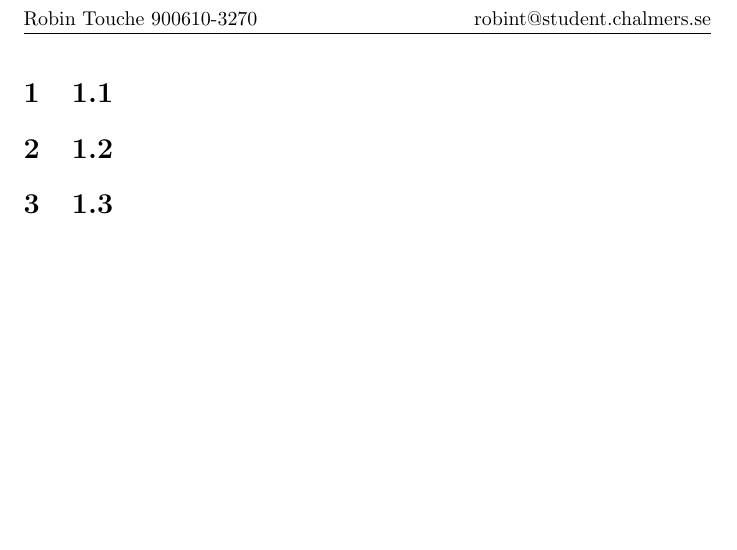
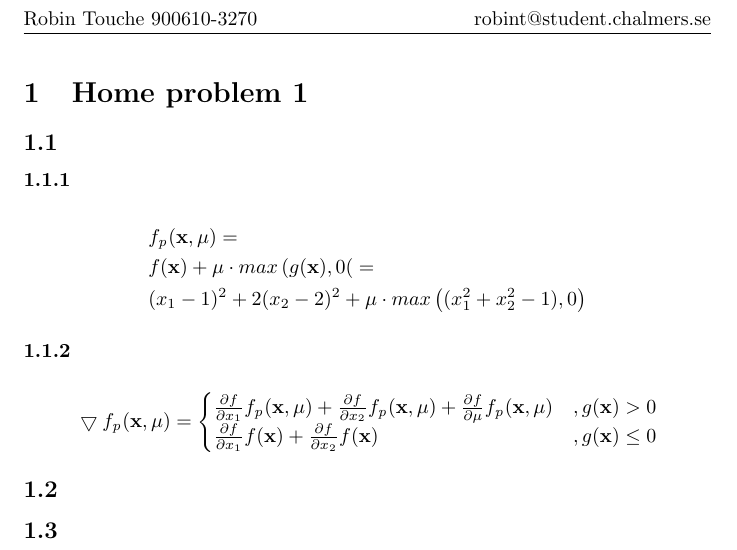
Before and after one commit to Touchebag/FFR105, a LaTeX problem sheet (homework_1/report.tex): part of the page, cut so that both start at the same text, the shorter picture padded with empty space. Compiled offline with pdfLaTeX.

Commit message:
Started report

```diff
--- a/homework_1/report.tex
+++ b/homework_1/report.tex
@@ -1,6 +1,7 @@
 \documentclass{article}
 
 \usepackage{fancyhdr}
+\usepackage{mathtools}
 
 \pagestyle{fancy}
 
@@ -8,10 +9,28 @@
 \rhead{robint@student.chalmers.se}
 
 \begin{document}
-\section{1.1}
+\section{Home problem 1}
+\subsection{}
+\subsubsection{}
 
-\section{1.2}
+\begin{align*}
+  &f_\mathit{p}(\mathbf{x}, \mu) = \\
+  &f(\mathbf{x}) + \mu \cdot max \left( g(\mathbf{x}), 0 \right(  = \\
+  &(x_1 - 1)^2 + 2(x_2 - 2)^2 + \mu \cdot max \left( (x_1^2 + x_2^2 - 1 ), 0 \right)
+\end{align*}
 
-\section{1.3}
+\subsubsection{}
+
+\begin{align*}
+  & \bigtriangledown f_\mathit{p}(\mathbf{x}, \mu) =
+  \begin{cases}
+    \frac{\partial f}{\partial x_1}f_\mathit{p}(\mathbf{x}, \mu) + \frac{\partial f}{\partial x_2}f_\mathit{p}(\mathbf{x}, \mu) + \frac{\partial f}{\partial \mu}f_\mathit{p}(\mathbf{x}, \mu) &,g(\mathbf{x}) > 0 \\
+    \frac{\partial f}{\partial x_1}f(\mathbf{x}) + \frac{\partial f}{\partial x_2}f(\mathbf{x}) &, g(\mathbf{x}) \leq 0 \\
+  \end{cases}
+\end{align*}
+
+\subsection{}
+
+\subsection{}
 
 \end{document}
```
